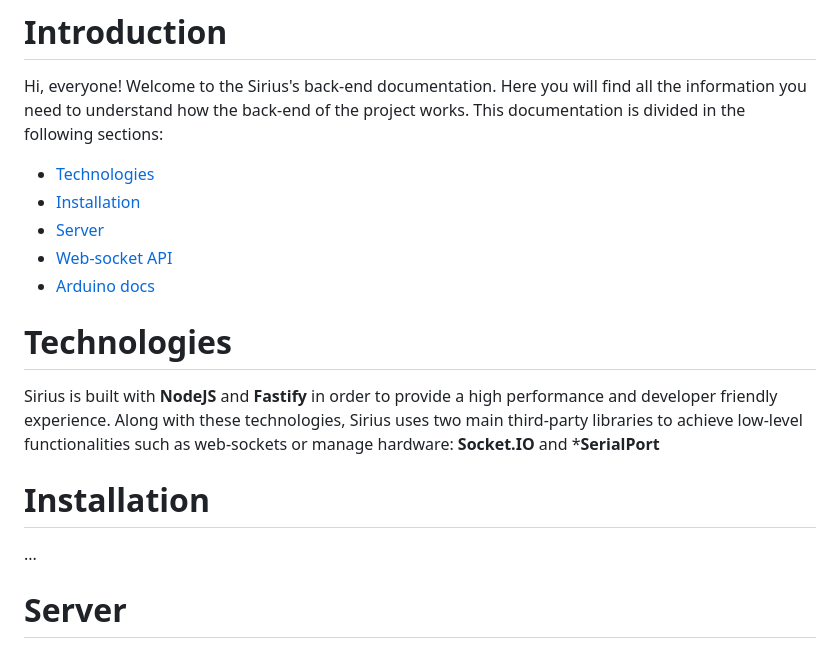
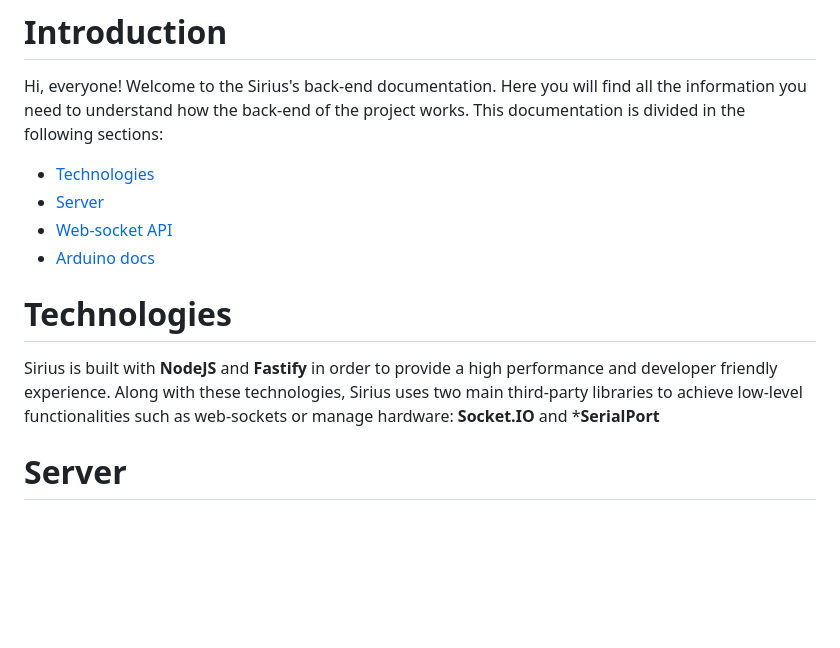
Before and after one commit to J-Povea21/Sirius-backend, a Markdown page: README.md, the part around the change. Drawn GitHub-style; blank space fills up the shorter version.

```diff
--- a/README.md
+++ b/README.md
@@ -2,7 +2,6 @@
 Hi, everyone! Welcome to the Sirius's back-end documentation. Here you will find all the information you need to understand how the back-end of the project works. This documentation is divided in the following sections:
 
 - [Technologies](#technologies)
-- [Installation](#installation)
 - [Server](#server)
 - [Web-socket API](#api)
 - [Arduino docs](src/hardware/arduino/README.md)
@@ -12,8 +11,6 @@ Hi, everyone! Welcome to the Sirius's back-end documentation. Here you will find
 # Technologies
 Sirius is built with **NodeJS** and **Fastify** in order to provide a high performance and developer friendly experience. Along with these technologies, Sirius uses  two main third-party libraries to achieve low-level functionalities such as web-sockets or manage hardware: **Socket.IO** and ***SerialPort**
 
-# Installation
-...
 
 # Server
 Sirius is an app that works with hardware. In order to receive data from this hardware, it should exists a module to manage this serial communication. Well, that's why  **PortManager** exists. Let's understand how this connection works.
```
